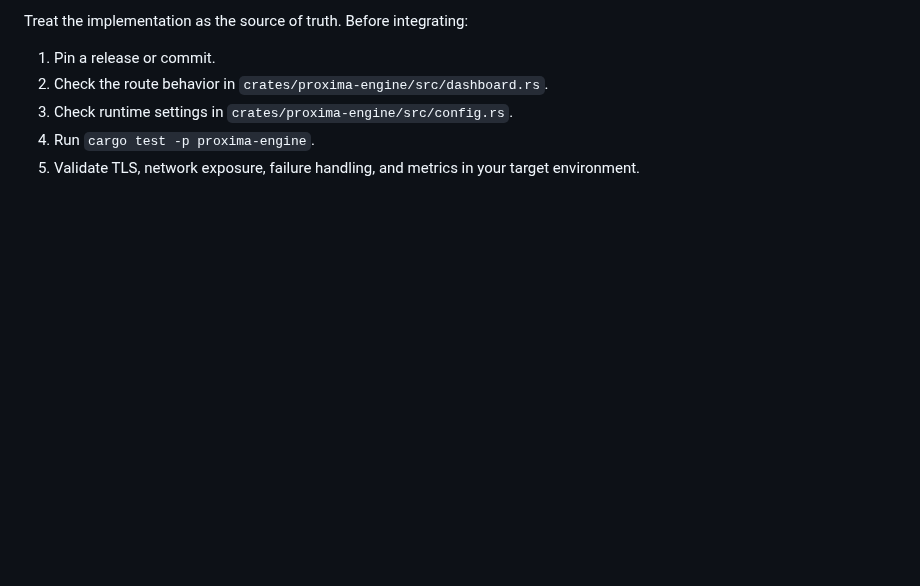
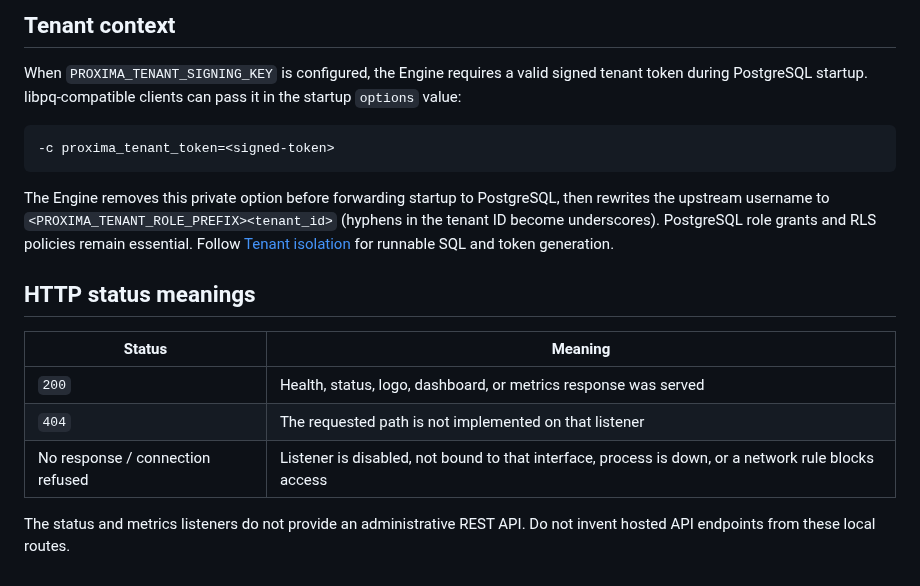
Before and after one commit to Agata-Proxima/proxima-engine, a Markdown page: docs/API.md, the part around one of its changes. Rendered like a GitHub page; blank space fills up the shorter version.

````diff
--- a/docs/API.md
+++ b/docs/API.md
@@ -53,8 +65,20 @@ If you need the hosted platform, go to [agataproxima.com](https://agataproxima.c
 
-Treat the implementation as the source of truth. Before integrating:
+## Tenant context
 
-1. Pin a release or commit.
-2. Check the route behavior in `crates/proxima-engine/src/dashboard.rs`.
-3. Check runtime settings in `crates/proxima-engine/src/config.rs`.
-4. Run `cargo test -p proxima-engine`.
-5. Validate TLS, network exposure, failure handling, and metrics in your target environment.
+When `PROXIMA_TENANT_SIGNING_KEY` is configured, the Engine requires a valid signed tenant token during PostgreSQL startup. libpq-compatible clients can pass it in the startup `options` value:
+
+```text
+-c proxima_tenant_token=<signed-token>
+```
+
+The Engine removes this private option before forwarding startup to PostgreSQL, then rewrites the upstream username to `<PROXIMA_TENANT_ROLE_PREFIX><tenant_id>` (hyphens in the tenant ID become underscores). PostgreSQL role grants and RLS policies remain essential. Follow [Tenant isolation](TENANT_ISOLATION.md) for runnable SQL and token generation.
+
+## HTTP status meanings
+
+| Status | Meaning |
+| --- | --- |
+| `200` | Health, status, logo, dashboard, or metrics response was served |
+| `404` | The requested path is not implemented on that listener |
+| No response / connection refused | Listener is disabled, not bound to that interface, process is down, or a network rule blocks access |
+
+The status and metrics listeners do not provide an administrative REST API. Do not invent hosted API endpoints from these local routes.
````
Also changed, not shown: other parts of docs/API.md (+43 -31 lines).
